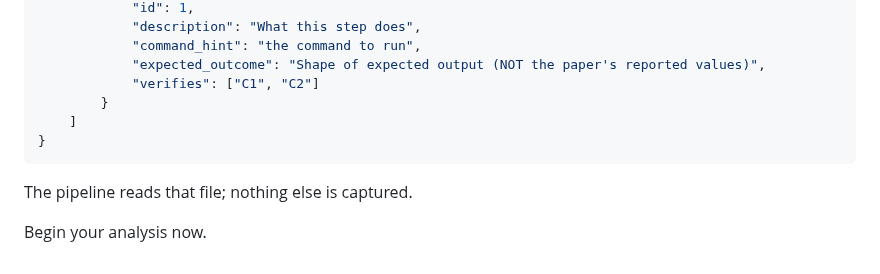
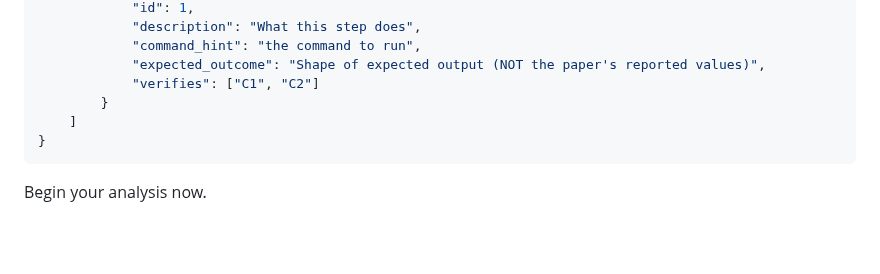
Before and after one commit to ChicagoHAI/veritas, a Markdown page: templates/replication/plan_generation.md, the part around the change. Rendered like a GitHub page; blank space fills up the shorter version.

````diff
--- a/templates/replication/plan_generation.md
+++ b/templates/replication/plan_generation.md
@@ -167,6 +167,4 @@ Save the plan to `{{ output_dir }}/analyze/replication_plan.json` with this form
 }
 ```
 
-The pipeline reads that file; nothing else is captured.
-
 Begin your analysis now.
````
Also changed, not shown: templates/analyze/paper_claims_extraction.md (+1 -1 lines), templates/verify/single_claim.md (+0 -2 lines).
